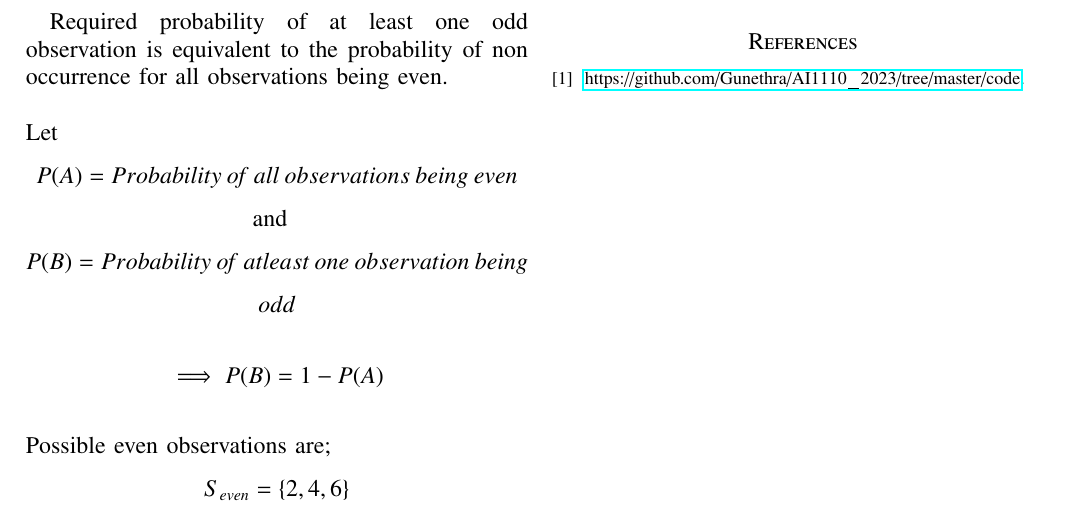
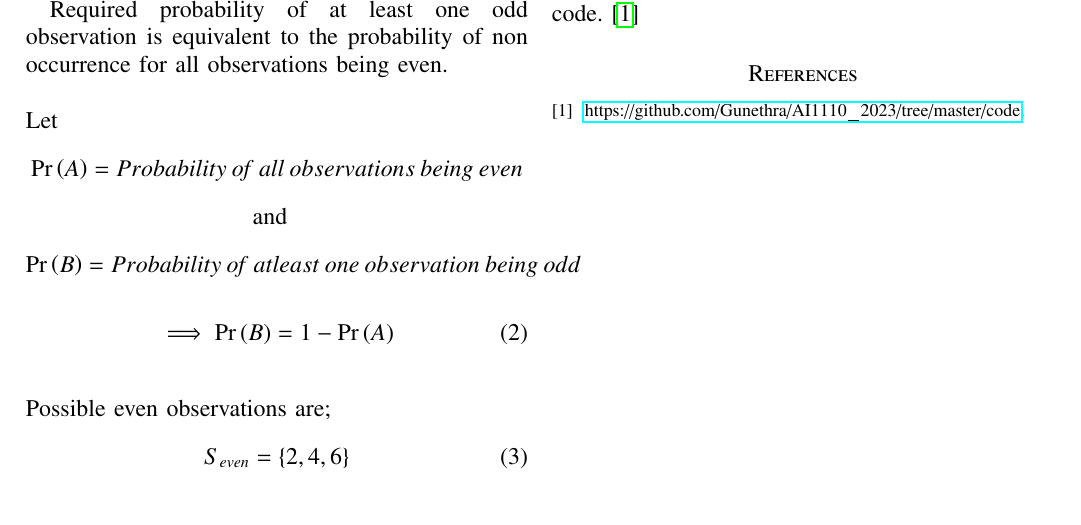
Before and after one commit to Gunethra/AI1110_2023, a LaTeX paper (gvv_math_eg.tex): part of the page, cut so that both start at the same text. Compiled offline with pdfLaTeX.

Commit message:
used macro \pr

```diff
--- a/gvv_math_eg.tex
+++ b/gvv_math_eg.tex
@@ -312,6 +315,18 @@ The sample space for the experiment is; $$S = \{1,2,3,4,5,6\}$$
 
 Required probability of at least one odd observation is equivalent to the probability of non occurrence for all observations being even.\\\\
-Let $$P(A) = Probability\:o\!f\:all\:observations\:being\:even$$ \tab\tab\tab\tab and $$P(B) = Probability\:o\!f\:atleast\:one\:observation\:being$$ $$odd$$
-
-$$\implies P(B)=1 - P(A)$$\\
-Possible even observations are; $$S_{even} = \{2,4,6\}$\\
+Let
+\begin{align}
+    \pr A = Probability\:o\!f\:all\:observations\:being\:even \nonumber
+\end{align}
+\tab\tab\tab\tab and
+\begin{align}
+    \pr B = Probability\:o\!f\:atleast\:one\:observation\:being\:odd \nonumber
+\end{align}
+\begin{align}
+    \implies \pr B=1 - \pr A
+\end{align}
+\\
+Possible even observations are;
+\begin{align}
+    S_{even} = \{2,4,6\}
+\end{align}
```
Also changed, not shown: gvv_math_eg.pdf, gvv_math_eg.tex (22 more changed lines), 1 other file.
